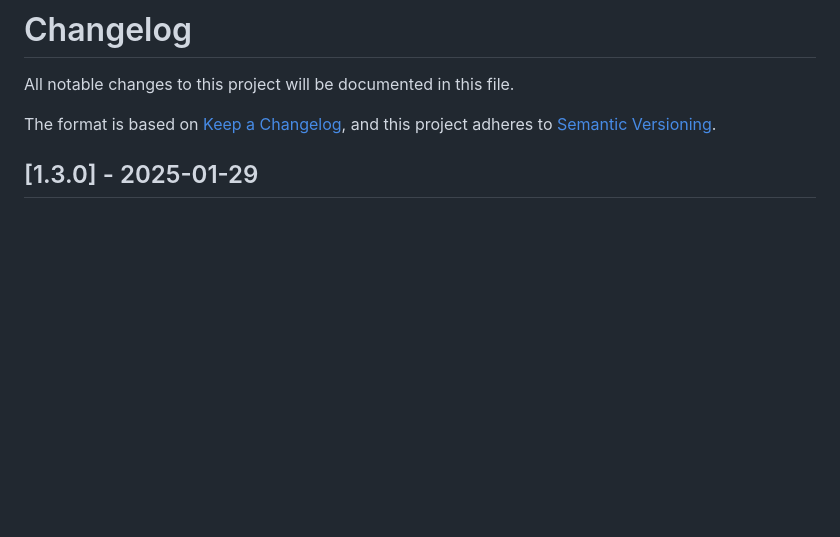
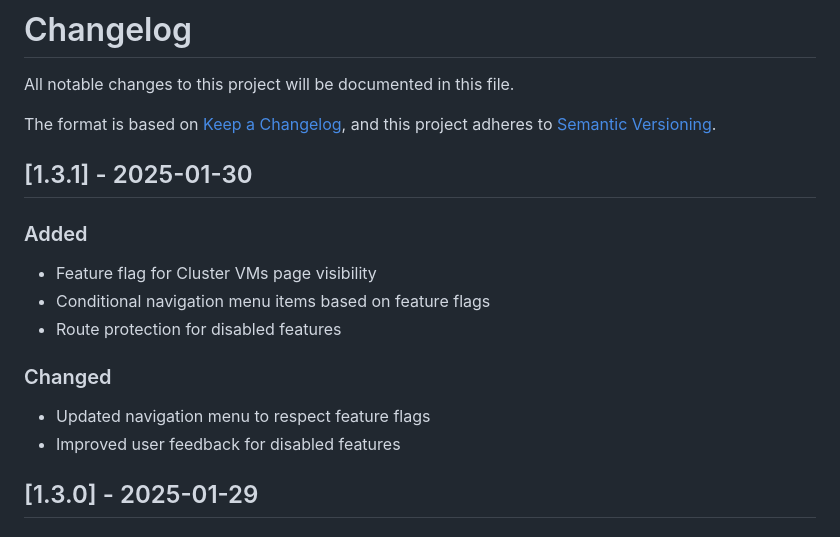
Before and after one commit to MichaelTrip/kubevirt-portal, a Markdown page: CHANGELOG.md, the part around the change. Drawn GitHub-style; blank space fills up the shorter version.

```diff
--- a/CHANGELOG.md
+++ b/CHANGELOG.md
@@ -4,6 +4,17 @@ All notable changes to this project will be documented in this file.
 
 The format is based on [Keep a Changelog](https://keepachangelog.com/en/1.0.0/),
 and this project adheres to [Semantic Versioning](https://semver.org/spec/v2.0.0.html).
+
+## [1.3.1] - 2025-01-30
+
+### Added
+- Feature flag for Cluster VMs page visibility
+- Conditional navigation menu items based on feature flags
+- Route protection for disabled features
+
+### Changed
+- Updated navigation menu to respect feature flags
+- Improved user feedback for disabled features
 
 ## [1.3.0] - 2025-01-29
 
```
Also changed, not shown: README.md (+1 -0 lines).
